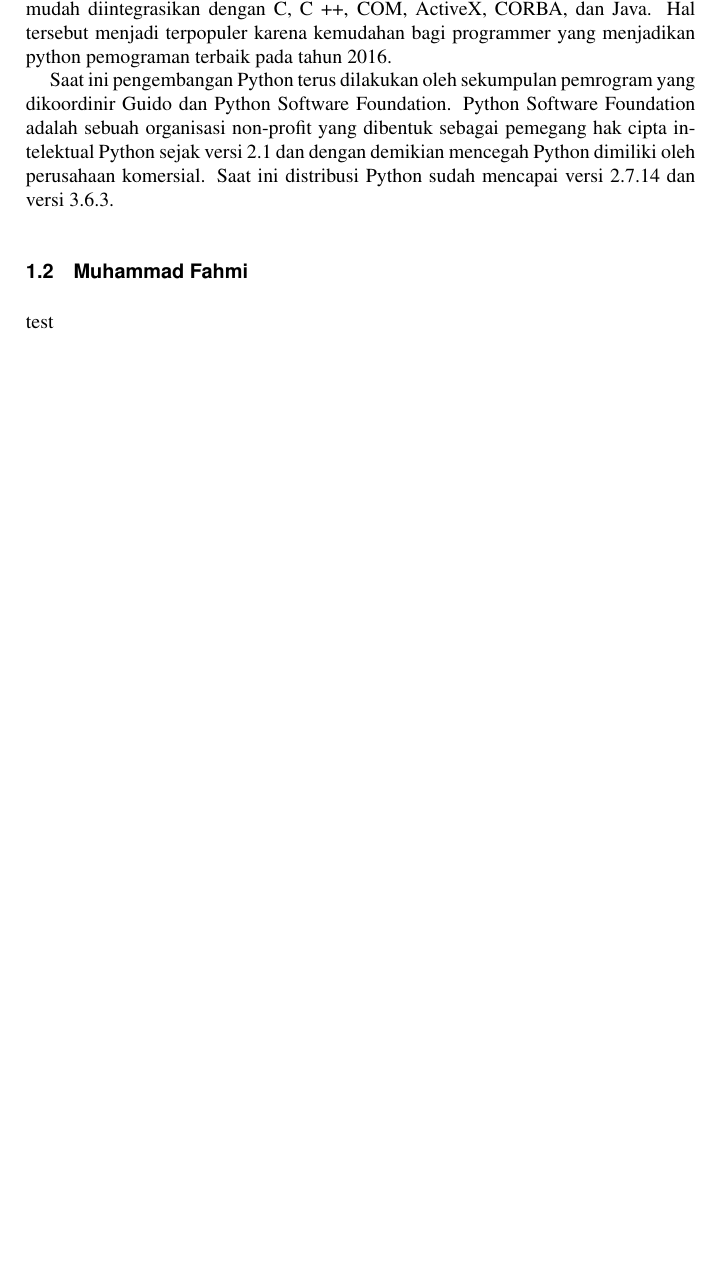
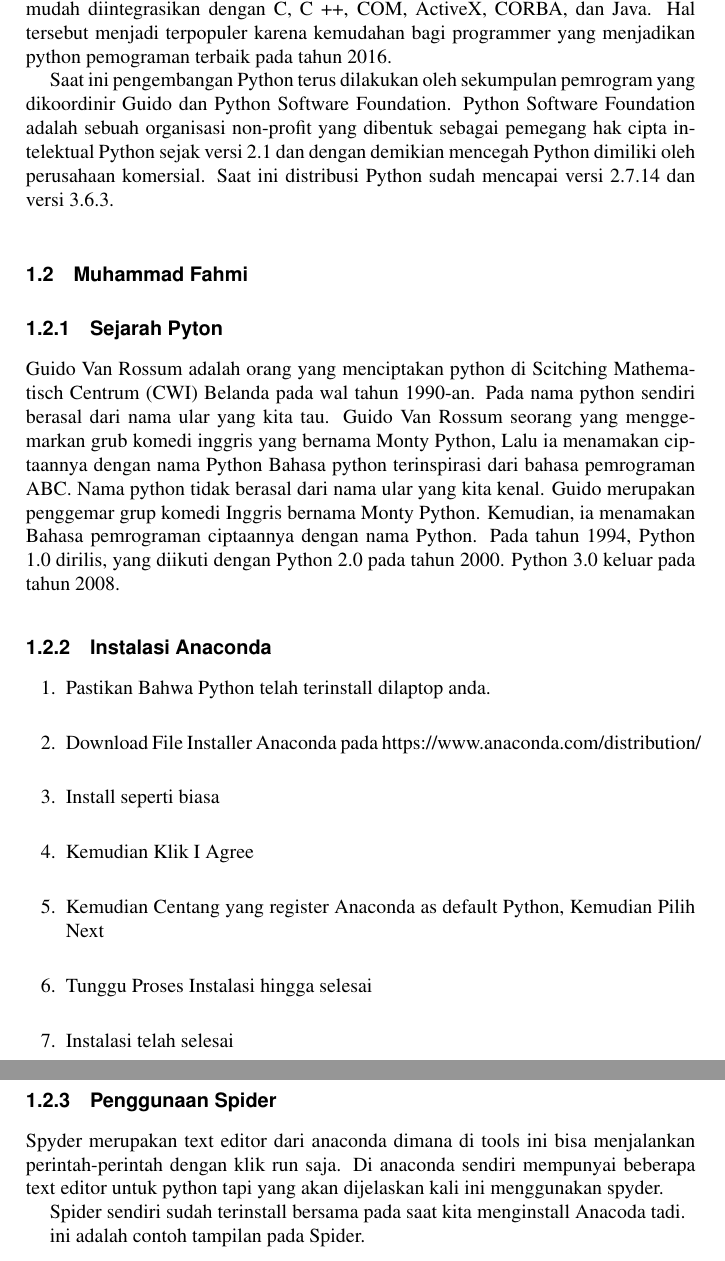
Before and after one commit to tomyprawoto/praktikum_2a, a LaTeX thesis (main.tex, which reads chapters/1.tex): part of page 33 of 38 before the commit and two parts of pages 33 and 34 of 42 after it, the two joined at a grey line, cut so that both start at the same text, the shorter picture padded with empty space. Compiled offline with pdfLaTeX.

Commit message:
Update 1.tex
bismillah

```diff
--- a/chapters/1.tex
+++ b/chapters/1.tex
@@ -7,4 +7,18 @@ Fitur overview terbaik adalah IT mendukung metode pemrograman fungsional dan ter
 Saat ini pengembangan Python terus dilakukan oleh sekumpulan pemrogram yang dikoordinir Guido dan Python Software Foundation. Python Software Foundation adalah sebuah organisasi non-profit yang dibentuk sebagai pemegang hak cipta intelektual Python sejak versi 2.1 dan dengan demikian mencegah Python dimiliki oleh perusahaan komersial. Saat ini distribusi Python sudah mencapai versi 2.7.14 dan versi 3.6.3.
 
 \section{Muhammad Fahmi}
-test
+
+\subsection{Sejarah Pyton}
+Guido Van Rossum adalah orang yang menciptakan python di Scitching Mathematisch Centrum (CWI) Belanda pada wal tahun 1990-an.
+Pada nama python sendiri berasal dari nama ular yang kita tau. Guido Van Rossum seorang yang menggemarkan grub komedi inggris yang bernama Monty Python, Lalu ia menamakan ciptaannya dengan nama Python
+Bahasa python terinspirasi dari bahasa pemrograman ABC. Nama python tidak berasal dari nama ular yang kita kenal. Guido merupakan penggemar grup komedi Inggris bernama Monty Python. Kemudian, ia menamakan Bahasa pemrograman ciptaannya dengan nama Python.
+Pada tahun 1994, Python 1.0 dirilis, yang diikuti dengan Python 2.0 pada tahun 2000. Python 3.0 keluar pada tahun 2008.
+
+\subsection{Instalasi Anaconda}
+\begin{enumerate}
+    \item Pastikan Bahwa Python telah terinstall dilaptop anda.
+    \item Download File Installer Anaconda pada https://www.anaconda.com/distribution/
+	\item Install seperti biasa
+    \item Kemudian Klik I Agree
+    \item Kemudian Centang yang register Anaconda as default Python, Kemudian Pilih Next
+    \item Tunggu Proses Instalasi hingga selesai
@@ -10,0 +30 @@ test
+    \item Instalasi telah selesai
@@ -10,0 +36,14 @@ test
+\end{enumerate}
+
+
+\subsection{Penggunaan Spider}
+Spyder merupakan text editor dari anaconda dimana di tools ini bisa menjalankan perintah-perintah dengan klik run saja.
+Di anaconda sendiri mempunyai beberapa text editor untuk python tapi yang akan dijelaskan kali ini menggunakan spyder.
+
+Spider sendiri sudah terinstall bersama pada saat kita menginstall Anacoda tadi.
+
+ini adalah contoh tampilan pada Spider.
+\begin{figure}[H]
+		\includegraphics[width=10cm]{figures/fahmi/3.png}
+		\centering
+	\end{figure}
```
Also changed, not shown: chapters/1.tex (10 more changed lines).
